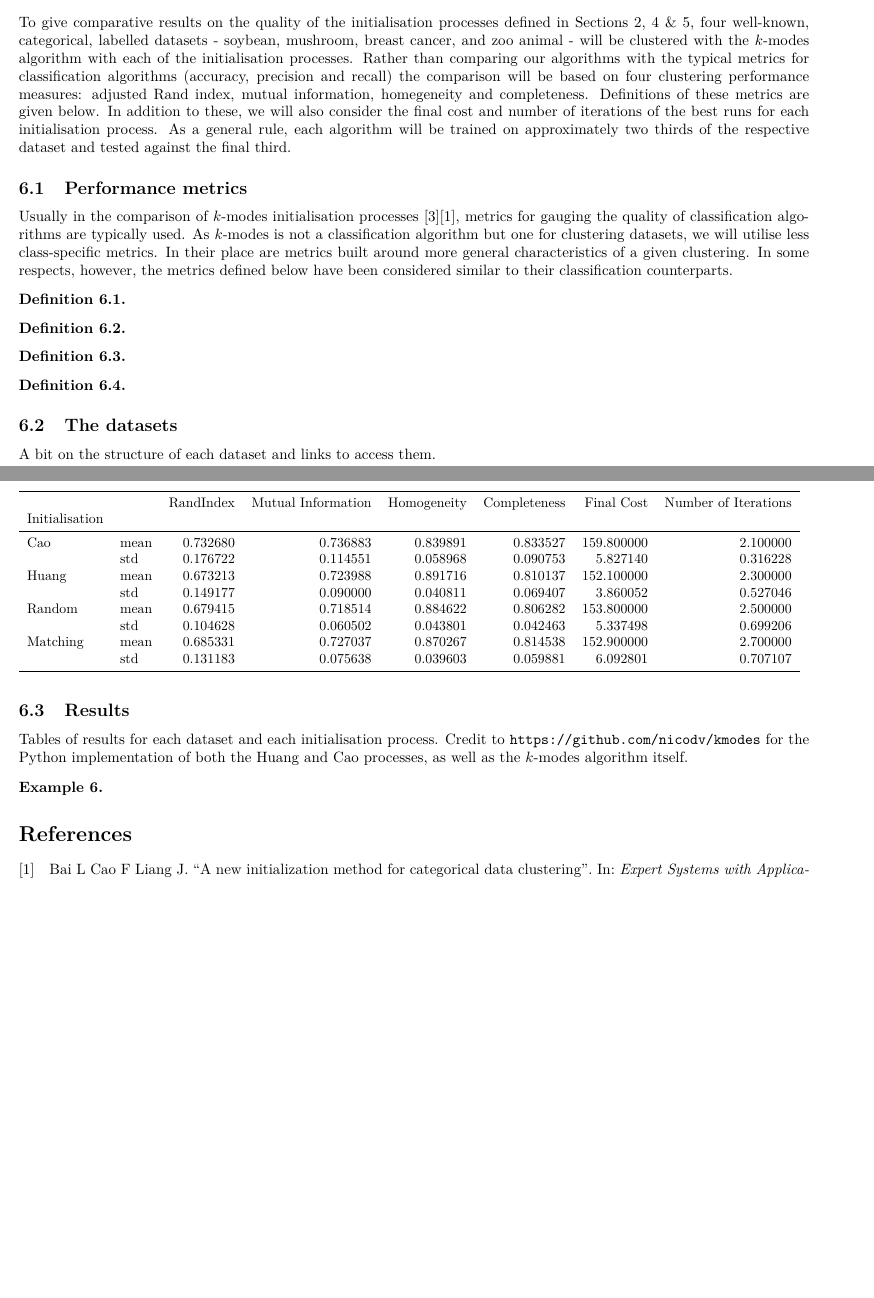
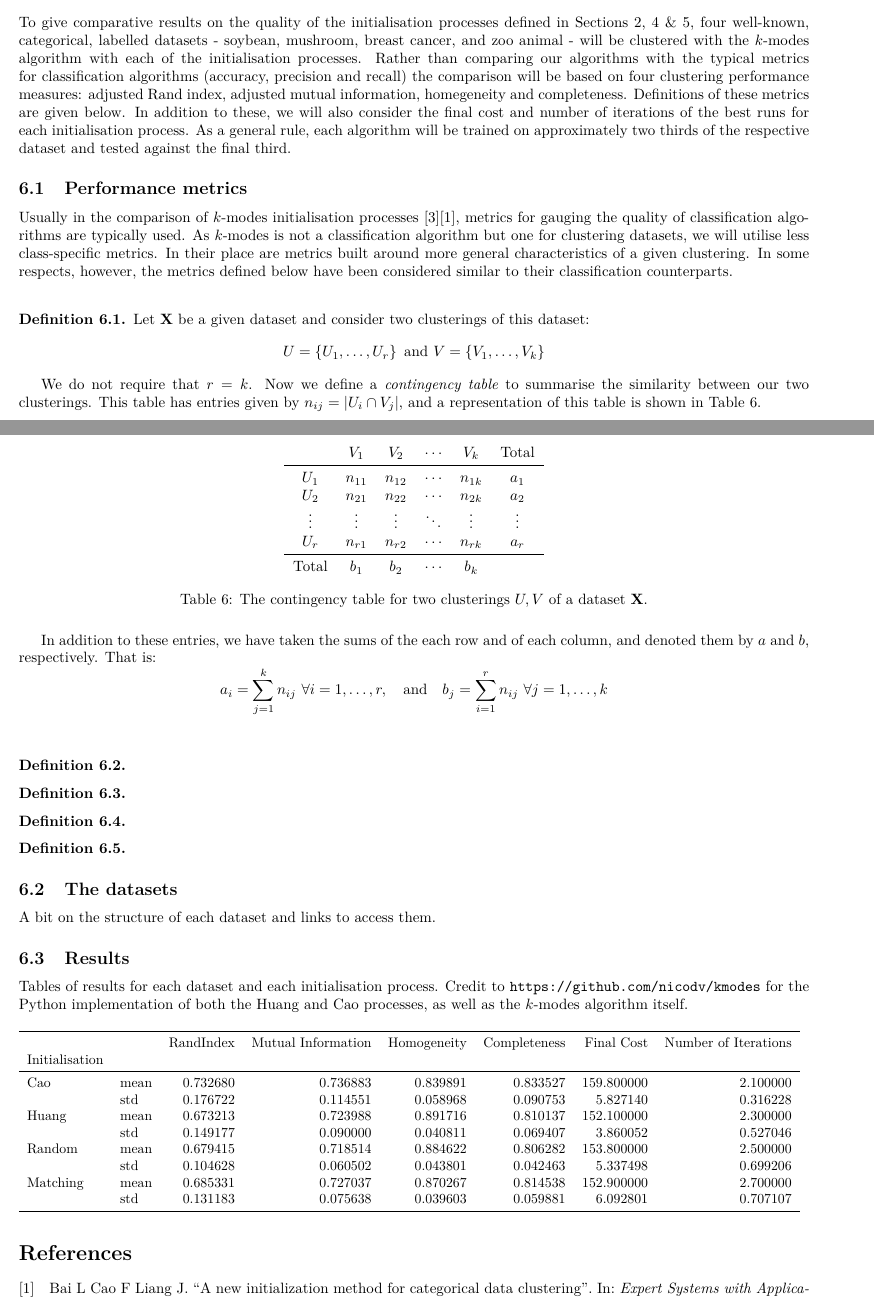
Before and after one commit to daffidwilde/kmodes-init-paper, a LaTeX document (main.tex, which reads sections/06-results.tex): two parts of pages 14 and 15 of 15, joined at a grey line, cut so that both start at the same text, the shorter picture padded with empty space. Compiled offline with pdfLaTeX.

Commit message:
Write contingency table def

```diff
--- a/sections/06-results.tex
+++ b/sections/06-results.tex
@@ -6,7 +6,7 @@ cancer, and zoo animal - will be clustered with the \(k\)-modes algorithm with
 each of the initialisation processes. Rather than comparing our algorithms with
 the typical metrics for classification algorithms (accuracy, precision and
 recall) the comparison will be based on four clustering performance measures:
-adjusted Rand index, mutual information, homegeneity and completeness.
+adjusted Rand index, adjusted mutual information, homegeneity and completeness.
 Definitions of these metrics are given below. In addition to these, we will also
 consider the final cost and number of iterations of the best runs for each
 initialisation process. As a general rule, each algorithm will be trained on
@@ -21,12 +21,55 @@ classification algorithms are typically used. As \(k\)-modes is not a
 classification algorithm but one for clustering datasets, we will utilise less
 class-specific metrics. In their place are metrics built around more general
 characteristics of a given clustering. In some respects, however, the metrics
-defined below have been considered similar to their classification counterparts.
+defined below have been considered similar to their classification
+counterparts.\\
 
-\begin{definition}\label{def:adjusted-rand}
+\begin{definition}\label{def:contingency}
+    Let \textbf{X} be a given dataset and consider two clusterings of this
+    dataset:
+    \[
+        U = \left\{U_1, \ldots, U_r\right\}
+        \ \text{and} \
+        V = \left\{V_1, \ldots, V_k\right\}
+    \]
+
+    We do not require that \(r = k\). Now we define a \emph{contingency table}
+    to summarise the similarity between our two clusterings. This table has
+    entries given by \(n_{ij} = |U_i \cap V_j|\), and a representation of this
+    table is shown in Table~\ref{tab:contingency}.
+
+    \begin{table}[H]
+    \centering
+    \begin{tabular}{cccccc}
+        {} & \(V_1\) & \(V_2\) & \(\cdots\) & \(V_k\) & Total
+        \\ \midrule
+        \(U_1\) & \(n_{11}\) & \(n_{12}\) & \(\cdots\) & \(n_{1k}\) & \(a_1\)
+        \\
+        \(U_2\) & \(n_{21}\) & \(n_{22}\) & \(\cdots\) & \(n_{2k}\) & \(a_2\)
+        \\
+        \(\vdots\) & \(\vdots\) & \(\vdots\) & \(\ddots\) & \(\vdots\) &
+        \(\vdots\)
+        \\
+        \(U_r\) & \(n_{r1}\) & \(n_{r2}\) & \(\cdots\) & \(n_{rk}\) & \(a_r\)
+        \\ \midrule
+        Total & \(b_1\) & \(b_2\) & \(\cdots\) & \(b_k\) & {}
+    \end{tabular}
+    \caption{The contingency table for two clusterings \(U, V\) of a dataset
+    \textbf{X}.}\label{tab:contingency}
+    \end{table}
+
+    In addition to these entries, we have taken the sums of the each row and of
+    each column, and denoted them by \(a\)~and~\(b\), respectively. That is:
+    \[
+        a_i = \sum_{j=1}^k n_{ij} \ \forall i = 1, \ldots, r, \quad \text{and}
+        \quad b_j = \sum_{i=1}^r n_{ij} \ \forall j = 1, \ldots, k
+    \]\\
 \end{definition}
 
-\begin{definition}\label{def:mutual-info}
+\begin{definition}\label{def:adjusted-rand-index}
+\end{definition}
+
+\begin{definition}\label{def:adjusted-mutual-info}
 \end{definition}
 
 \begin{definition}\label{def:homogeneity}
@@ -46,11 +89,9 @@ Tables of results for each dataset and each initialisation process. Credit to
 \url{https://github.com/nicodv/kmodes} for the Python implementation of both the
 Huang and Cao processes, as well as the $k$-modes algorithm itself.
 
-\begin{example}
-\begin{figure}
-    \resizebox{\textwidth}{!}{%
-    \centering
+\begin{table}[H]
+\resizebox{\textwidth}{!}{%
+\centering
     \input{tex/zoo-results.tex}
 }
-\end{figure}
-\end{example}
+\end{table}
```
